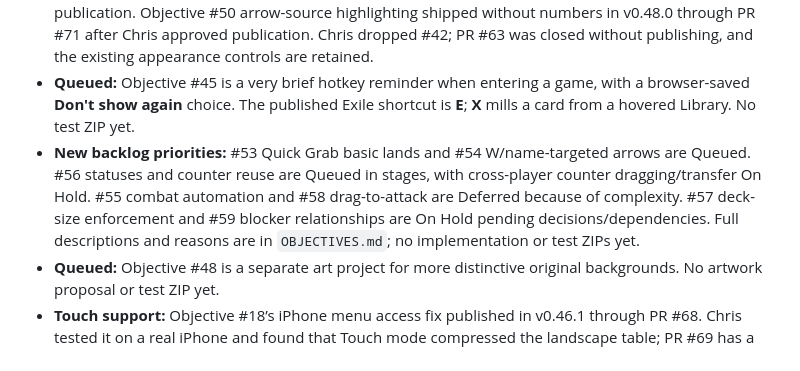
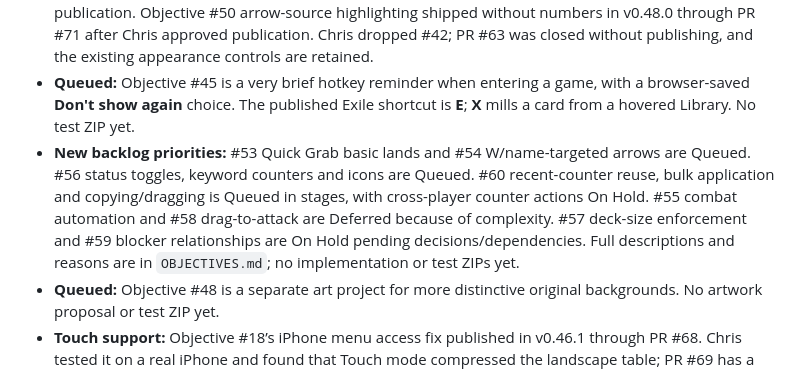
Before and after one commit to ccall1212/commander-table, a Markdown page: GPT-CHANGES/README.md, the part around the change. Rendered like a GitHub page.

Commit message:
docs: separate counter reuse and transfer into objective 60 [skip ci]

```diff
--- a/GPT-CHANGES/README.md
+++ b/GPT-CHANGES/README.md
@@ -17,7 +17,7 @@ Handoff folder between ChatGPT, Chris, and (as backup) Claude Code. It holds **o
 - **Layouts:** Sidebar and Grid only.
 - **Open work:** see `OBJECTIVES.md`. Objective #47’s larger previews for preset and saved custom backgrounds shipped in v0.52.0 through [PR #77](https://github.com/ccall1212/commander-table/pull/77) after Chris approved publication. Its double-click refinement shipped in v0.52.1 through [PR #78](https://github.com/ccall1212/commander-table/pull/78) after Chris reported “Amazing” and approved publication. #38's Deck Builder backup placement and #43's host/join Auto-Draw and Auto Untap All choices shipped together in v0.45.0 through PR #65 after Chris reported “Looks good” and approved publication. Open PRs are paused draft #11 and Objective #18 touch-height fix [PR #69](https://github.com/ccall1212/commander-table/pull/69). Objective #46 Hotkeys shipped in v0.51.0 through [PR #76](https://github.com/ccall1212/commander-table/pull/76) after Chris tested and approved the ZIP. Objective #52's Spectate view fix shipped in v0.50.1 through PR #74 after Chris tested and approved the ZIP. Objective #49 color/UI polish shipped in v0.47.0 through PR #70 after Chris said it looked great and approved publication. Objective #50 arrow-source highlighting shipped without numbers in v0.48.0 through PR #71 after Chris approved publication. Chris dropped #42; PR #63 was closed without publishing, and the existing appearance controls are retained.
 - **Queued:** Objective #45 is a very brief hotkey reminder when entering a game, with a browser-saved **Don't show again** choice. The published Exile shortcut is **E**; **X** mills a card from a hovered Library. No test ZIP yet.
-- **New backlog priorities:** #53 Quick Grab basic lands and #54 W/name-targeted arrows are Queued. #56 statuses and counter reuse are Queued in stages, with cross-player counter dragging/transfer On Hold. #55 combat automation and #58 drag-to-attack are Deferred because of complexity. #57 deck-size enforcement and #59 blocker relationships are On Hold pending decisions/dependencies. Full descriptions and reasons are in `OBJECTIVES.md`; no implementation or test ZIPs yet.
+- **New backlog priorities:** #53 Quick Grab basic lands and #54 W/name-targeted arrows are Queued. #56 status toggles, keyword counters and icons are Queued. #60 recent-counter reuse, bulk application and copying/dragging is Queued in stages, with cross-player counter actions On Hold. #55 combat automation and #58 drag-to-attack are Deferred because of complexity. #57 deck-size enforcement and #59 blocker relationships are On Hold pending decisions/dependencies. Full descriptions and reasons are in `OBJECTIVES.md`; no implementation or test ZIPs yet.
 - **Queued:** Objective #48 is a separate art project for more distinctive original backgrounds. No artwork proposal or test ZIP yet.
 - **Touch support:** Objective #18’s iPhone menu access fix published in v0.46.1 through PR #68. Chris tested it on a real iPhone and found that Touch mode compressed the landscape table; PR #69 has a v0.46.2 test copy to address that. Real-device retest and broader touch refinements remain open.
 - **Slam sound:** Chris wants to keep refining the Commander slam sound. Do that on a separate branch and leave the published behaviour alone until he approves.
```
Also changed, not shown: GPT-CHANGES/OBJECTIVES.md (+18 -12 lines).
